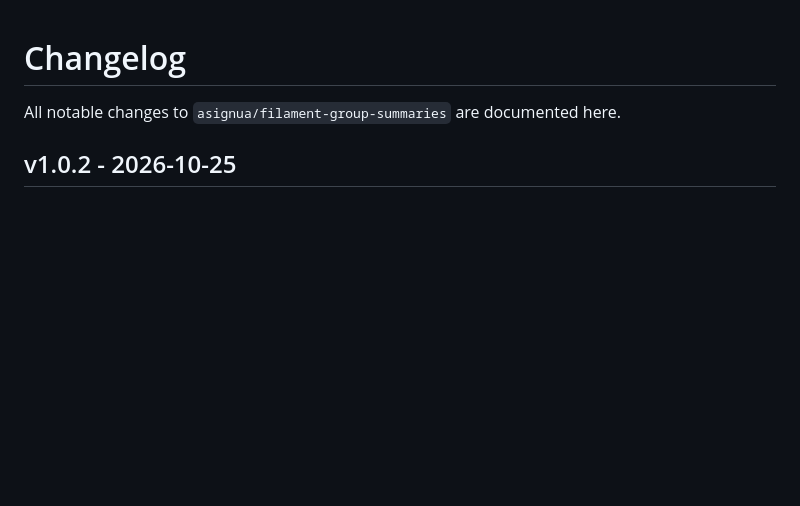
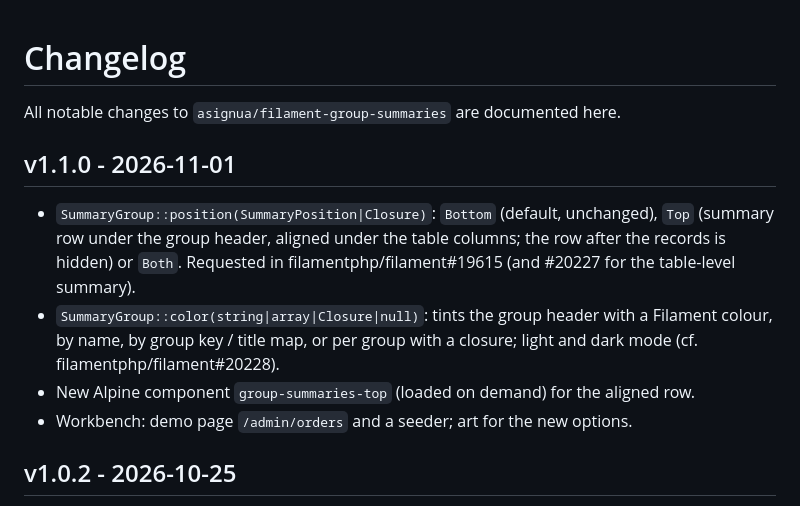
Before and after one commit to asignua/filament-group-summaries, a Markdown page: CHANGELOG.md, the part around the change. Rendered like a GitHub page; blank space fills up the shorter version.

```diff
--- a/CHANGELOG.md
+++ b/CHANGELOG.md
@@ -1,6 +1,13 @@
 # Changelog
 
 All notable changes to `asignua/filament-group-summaries` are documented here.
+
+## v1.1.0 - 2026-11-01
+
+- `SummaryGroup::position(SummaryPosition|Closure)`: `Bottom` (default, unchanged), `Top` (summary row under the group header, aligned under the table columns; the row after the records is hidden) or `Both`. Requested in filamentphp/filament#19615 (and #20227 for the table-level summary).
+- `SummaryGroup::color(string|array|Closure|null)`: tints the group header with a Filament colour, by name, by group key / title map, or per group with a closure; light and dark mode (cf. filamentphp/filament#20228).
+- New Alpine component `group-summaries-top` (loaded on demand) for the aligned row.
+- Workbench: demo page `/admin/orders` and a seeder; art for the new options.
 
 ## v1.0.2 - 2026-10-25
 
```
Also changed, not shown: README.md (+36 -3 lines), art/group-top-dark.jpg (added), art/group-top.jpg (added), 1 other file.
